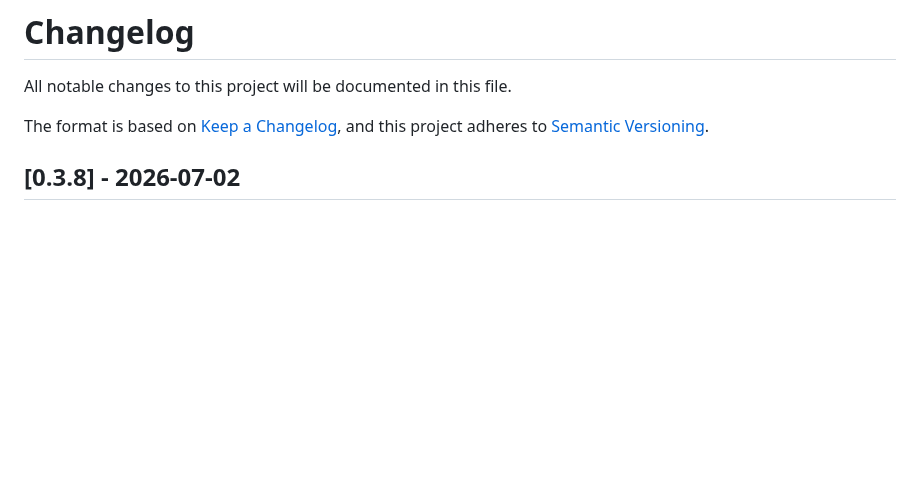
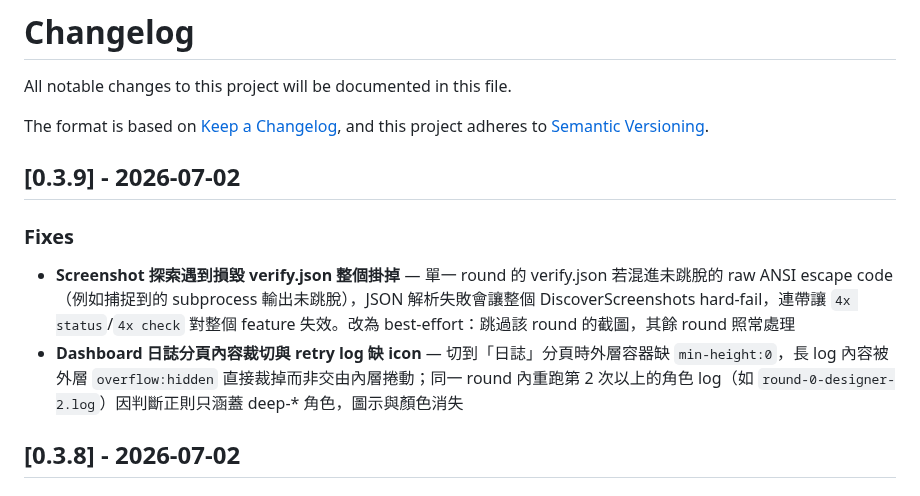
Before and after one commit to ggwhite/4x, a Markdown page: CHANGELOG.md, the part around the change. Rendered like a GitHub page; blank space fills up the shorter version.

Commit message:
docs: v0.3.9 changelog

```diff
--- a/CHANGELOG.md
+++ b/CHANGELOG.md
@@ -4,6 +4,13 @@ All notable changes to this project will be documented in this file.
 
 The format is based on [Keep a Changelog](https://keepachangelog.com/),
 and this project adheres to [Semantic Versioning](https://semver.org/).
+
+## [0.3.9] - 2026-07-02
+
+### Fixes
+
+- **Screenshot 探索遇到損毀 verify.json 整個掛掉** — 單一 round 的 verify.json 若混進未跳脫的 raw ANSI escape code（例如捕捉到的 subprocess 輸出未跳脫），JSON 解析失敗會讓整個 DiscoverScreenshots hard-fail，連帶讓 `4x status`/`4x check` 對整個 feature 失效。改為 best-effort：跳過該 round 的截圖，其餘 round 照常處理
+- **Dashboard 日誌分頁內容裁切與 retry log 缺 icon** — 切到「日誌」分頁時外層容器缺 `min-height:0`，長 log 內容被外層 `overflow:hidden` 直接裁掉而非交由內層捲動；同一 round 內重跑第 2 次以上的角色 log（如 `round-0-designer-2.log`）因判斷正則只涵蓋 deep-* 角色，圖示與顏色消失
 
 ## [0.3.8] - 2026-07-02
 
```
